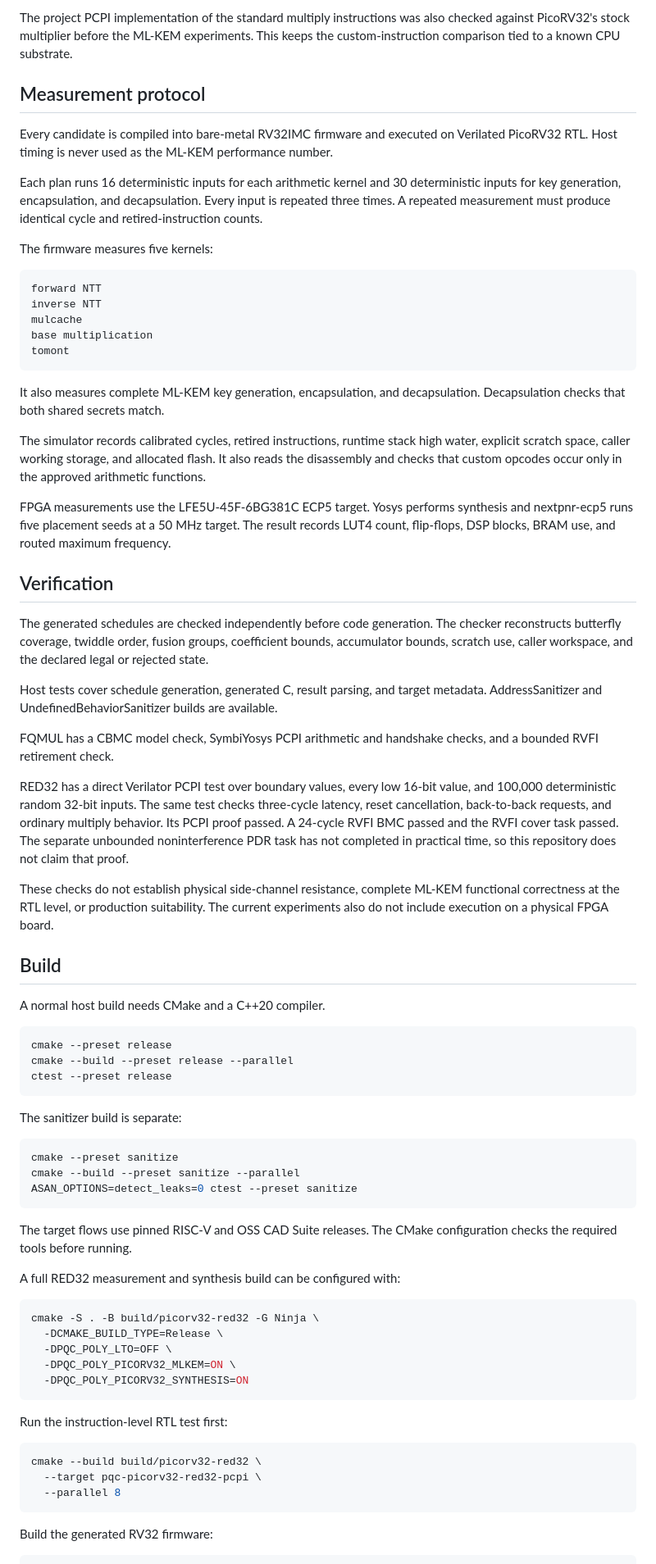
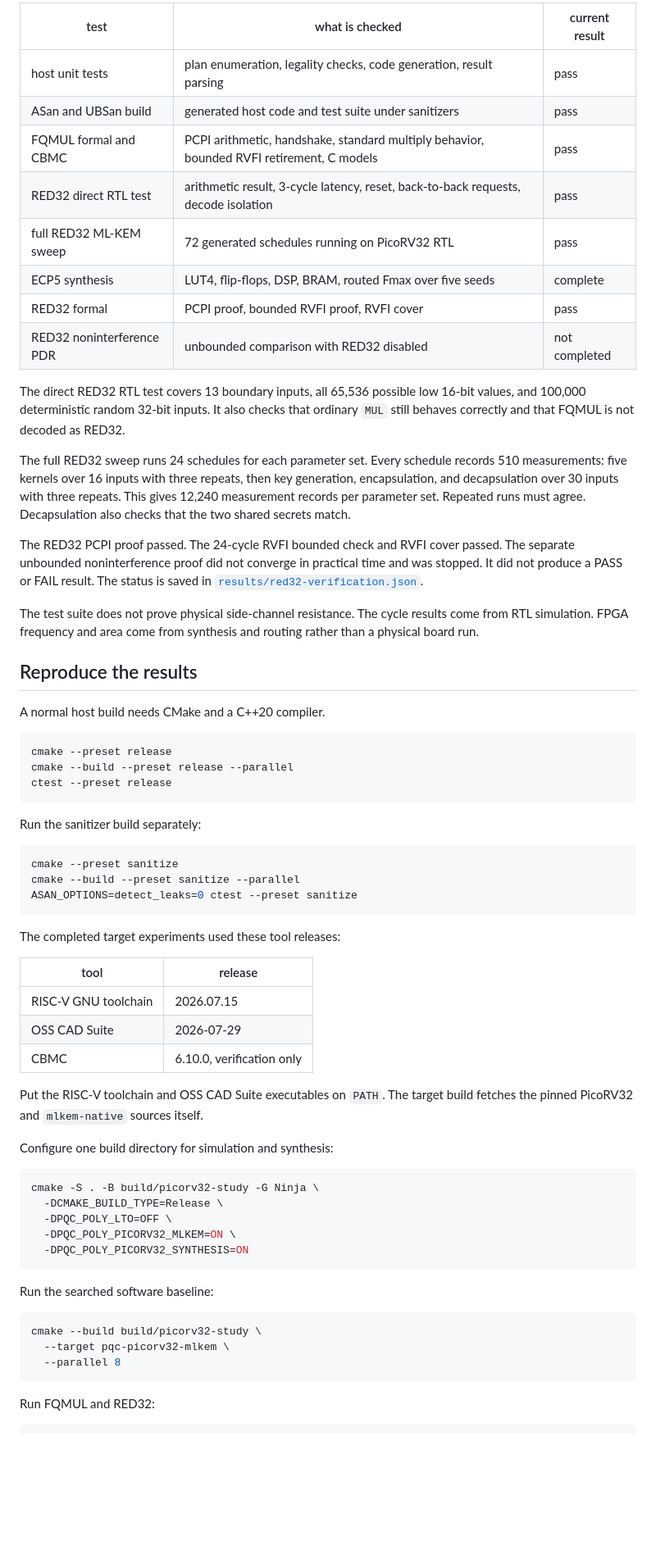
Before and after one commit to ishanrk/embedded_mlkem_bench, a Markdown page: README.md, the part around one of its changes. Shown at 82% size. Rendered like a GitHub page; blank space fills up the shorter version.

````diff
--- a/README.md
+++ b/README.md
@@ -111,41 +95,24 @@ The searched software schedule wins over the portable arithmetic path by 2.83% o
 
-The project PCPI implementation of the standard multiply instructions was also checked against PicoRV32's stock multiplier before the ML-KEM experiments. This keeps the custom-instruction comparison tied to a known CPU substrate.
+| test | what is checked | current result |
+|---|---|---|
+| host unit tests | plan enumeration, legality checks, code generation, result parsing | pass |
+| ASan and UBSan build | generated host code and test suite under sanitizers | pass |
+| FQMUL formal and CBMC | PCPI arithmetic, handshake, standard multiply behavior, bounded RVFI retirement, C models | pass |
+| RED32 direct RTL test | arithmetic result, 3-cycle latency, reset, back-to-back requests, decode isolation | pass |
+| full RED32 ML-KEM sweep | 72 generated schedules running on PicoRV32 RTL | pass |
+| ECP5 synthesis | LUT4, flip-flops, DSP, BRAM, routed Fmax over five seeds | complete |
+| RED32 formal | PCPI proof, bounded RVFI proof, RVFI cover | pass |
+| RED32 noninterference PDR | unbounded comparison with RED32 disabled | not completed |
 
-## Measurement protocol
+The direct RED32 RTL test covers 13 boundary inputs, all 65,536 possible low 16-bit values, and 100,000 deterministic random 32-bit inputs. It also checks that ordinary `MUL` still behaves correctly and that FQMUL is not decoded as RED32.
 
-Every candidate is compiled into bare-metal RV32IMC firmware and executed on Verilated PicoRV32 RTL. Host timing is never used as the ML-KEM performance number.
+The full RED32 sweep runs 24 schedules for each parameter set. Every schedule records 510 measurements: five kernels over 16 inputs with three repeats, then key generation, encapsulation, and decapsulation over 30 inputs with three repeats. This gives 12,240 measurement records per parameter set. Repeated runs must agree. Decapsulation also checks that the two shared secrets match.
 
-Each plan runs 16 deterministic inputs for each arithmetic kernel and 30 deterministic inputs for key generation, encapsulation, and decapsulation. Every input is repeated three times. A repeated measurement must produce identical cycle and retired-instruction counts.
+The RED32 PCPI proof passed. The 24-cycle RVFI bounded check and RVFI cover passed. The separate unbounded noninterference proof did not converge in practical time and was stopped. It did not produce a PASS or FAIL result. The status is saved in [`results/red32-verification.json`](results/red32-verification.json).
 
-The firmware measures five kernels:
+The test suite does not prove physical side-channel resistance. The cycle results come from RTL simulation. FPGA frequency and area come from synthesis and routing rather than a physical board run.
 
-```text
-forward NTT
-inverse NTT
-mulcache
-base multiplication
-tomont
-```
-
-It also measures complete ML-KEM key generation, encapsulation, and decapsulation. Decapsulation checks that both shared secrets match.
-
-The simulator records calibrated cycles, retired instructions, runtime stack high water, explicit scratch space, caller working storage, and allocated flash. It also reads the disassembly and checks that custom opcodes occur only in the approved arithmetic functions.
-
-FPGA measurements use the LFE5U-45F-6BG381C ECP5 target. Yosys performs synthesis and nextpnr-ecp5 runs five placement seeds at a 50 MHz target. The result records LUT4 count, flip-flops, DSP blocks, BRAM use, and routed maximum frequency.
-
-## Verification
-
-The generated schedules are checked independently before code generation. The checker reconstructs butterfly coverage, twiddle order, fusion groups, coefficient bounds, accumulator bounds, scratch use, caller workspace, and the declared legal or rejected state.
-
-Host tests cover schedule generation, generated C, result parsing, and target metadata. AddressSanitizer and UndefinedBehaviorSanitizer builds are available.
-
-FQMUL has a CBMC model check, SymbiYosys PCPI arithmetic and handshake checks, and a bounded RVFI retirement check.
-
-RED32 has a direct Verilator PCPI test over boundary values, every low 16-bit value, and 100,000 deterministic random 32-bit inputs. The same test checks three-cycle latency, reset cancellation, back-to-back requests, and ordinary multiply behavior. Its PCPI proof passed. A 24-cycle RVFI BMC passed and the RVFI cover task passed. The separate unbounded noninterference PDR task has not completed in practical time, so this repository does not claim that proof.
-
-These checks do not establish physical side-channel resistance, complete ML-KEM functional correctness at the RTL level, or production suitability. The current experiments also do not include execution on a physical FPGA board.
-
-## Build
+## Reproduce the results
 
 A normal host build needs CMake and a C++20 compiler.
 
@@ -155,7 +122,7 @@ cmake --build --preset release --parallel
 ctest --preset release
 ```
 
-The sanitizer build is separate:
+Run the sanitizer build separately:
 
 ```bash
 cmake --preset sanitize
@@ -163,26 +130,34 @@ cmake --build --preset sanitize --parallel
 ASAN_OPTIONS=detect_leaks=0 ctest --preset sanitize
 ```
 
-The target flows use pinned RISC-V and OSS CAD Suite releases. The CMake configuration checks the required tools before running.
+The completed target experiments used these tool releases:
 
-A full RED32 measurement and synthesis build can be configured with:
+| tool | release |
+|---|---|
+| RISC-V GNU toolchain | 2026.07.15 |
+| OSS CAD Suite | 2026-07-29 |
+| CBMC | 6.10.0, verification only |
+
+Put the RISC-V toolchain and OSS CAD Suite executables on `PATH`. The target build fetches the pinned PicoRV32 and `mlkem-native` sources itself.
+
+Configure one build directory for simulation and synthesis:
 
 ```bash
-cmake -S . -B build/picorv32-red32 -G Ninja \
+cmake -S . -B build/picorv32-study -G Ninja \
   -DCMAKE_BUILD_TYPE=Release \
   -DPQC_POLY_LTO=OFF \
   -DPQC_POLY_PICORV32_MLKEM=ON \
   -DPQC_POLY_PICORV32_SYNTHESIS=ON
 ```
 
-Run the instruction-level RTL test first:
+Run the searched software baseline:
 
 ```bash
-cmake --build build/picorv32-red32 \
-  --target pqc-picorv32-red32-pcpi \
+cmake --build build/picorv32-study \
+  --target pqc-picorv32-mlkem \
   --parallel 8
 ```
 
-Build the generated RV32 firmware:
+Run FQMUL and RED32:
 
 ```bash
````
Also changed, not shown: other parts of README.md (+100 -106 lines).
